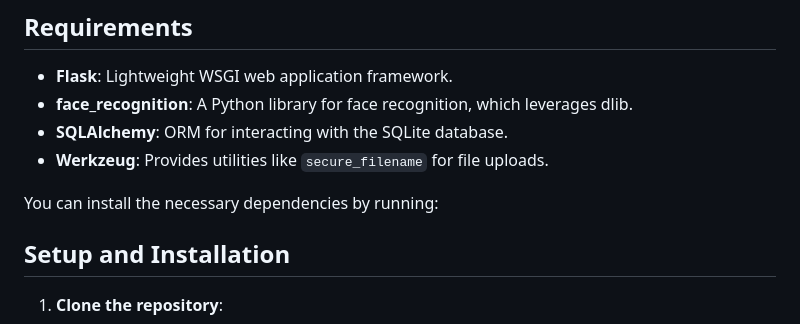
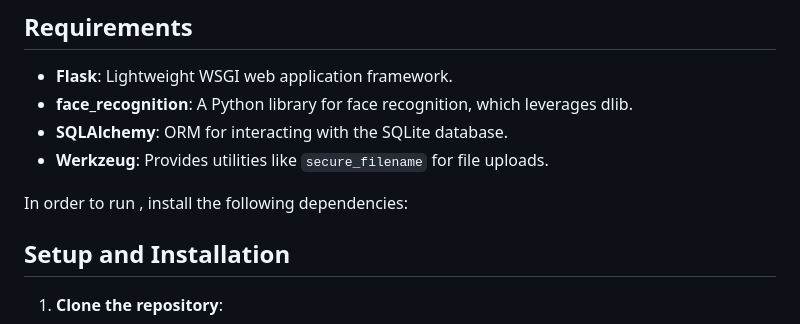
Before and after one commit to ankit-prabhavak/FaceRecognitionUnifiedInterfaceTechnoloy, a Markdown page: README.md, the part around the change. Drawn GitHub-style.

```diff
--- a/README.md
+++ b/README.md
@@ -48,7 +48,7 @@ FRUITS/
 - **SQLAlchemy**: ORM for interacting with the SQLite database.
 - **Werkzeug**: Provides utilities like `secure_filename` for file uploads.
 
-You can install the necessary dependencies by running:
+In order to run , install the following dependencies:
 
 
 ## Setup and Installation
```
